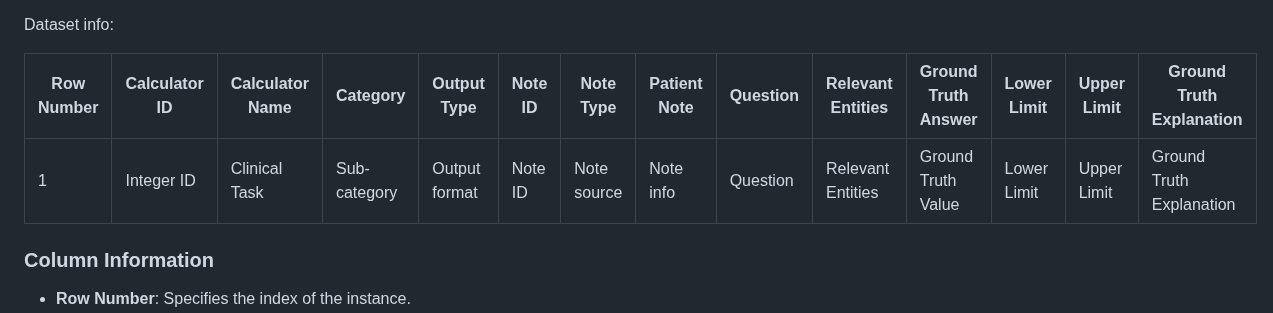
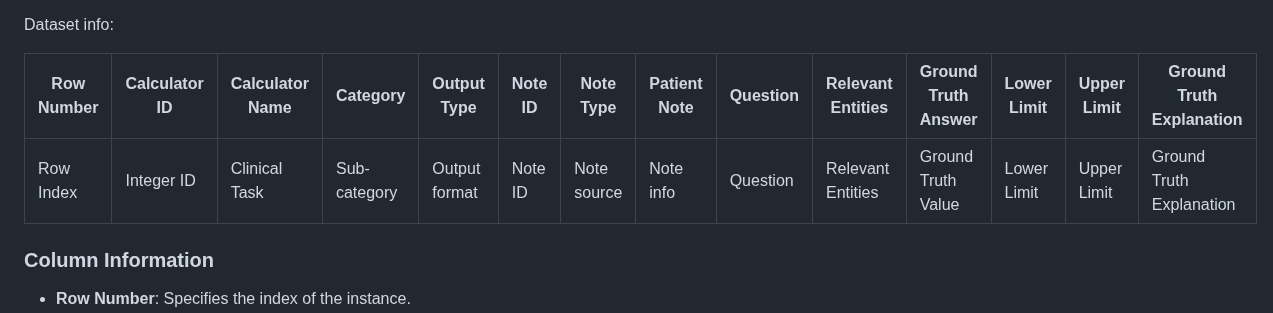
Before and after one commit to nikhilk7153/MedCalc-Bench-Verified, a Markdown page: README.md, the part around the change. GitHub-like rendering.

```diff
--- a/README.md
+++ b/README.md
@@ -10,7 +10,7 @@ Dataset info:
 
 | Row Number | Calculator ID | Calculator Name | Category | Output Type | Note ID | Note Type | Patient Note | Question | Relevant Entities | Ground Truth Answer | Lower Limit | Upper Limit | Ground Truth Explanation |
 |------------|----------------|-----------------|----------|-------------|---------|-----------|---------------|----------|-------------------|---------------------|-------------|-------------|--------------------------|
-| 1          | Integer ID     | Clinical Task   | Sub-category | Output format | Note ID | Note source | Note info   | Question | Relevant Entities | Ground Truth Value  | Lower Limit | Upper Limit | Ground Truth Explanation |
+| Row Index          | Integer ID     | Clinical Task   | Sub-category | Output format | Note ID | Note source | Note info   | Question | Relevant Entities | Ground Truth Value  | Lower Limit | Upper Limit | Ground Truth Explanation |
 
 ### Column Information
 
```
